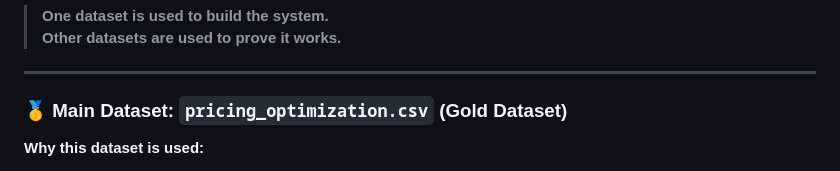
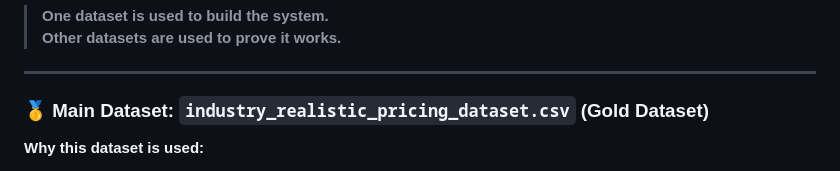
Before and after one commit to Kalyan9639/Machine-Learning, a Markdown page: ML Project - Static Pricing Optimizer/README.md, the part around the change. Rendered like a GitHub page.

```diff
--- a/ML Project - Static Pricing Optimizer/README.md
+++ b/ML Project - Static Pricing Optimizer/README.md
@@ -113,7 +113,7 @@ Even if predicted values differ from actual values, the system is successful if
 
 ---
 
-### 🥇 Main Dataset: `pricing_optimization.csv` (Gold Dataset)
+### 🥇 Main Dataset: `industry_realistic_pricing_dataset.csv` (Gold Dataset)
 
 **Why this dataset is used:**
 - Clear price → demand relationship
```
